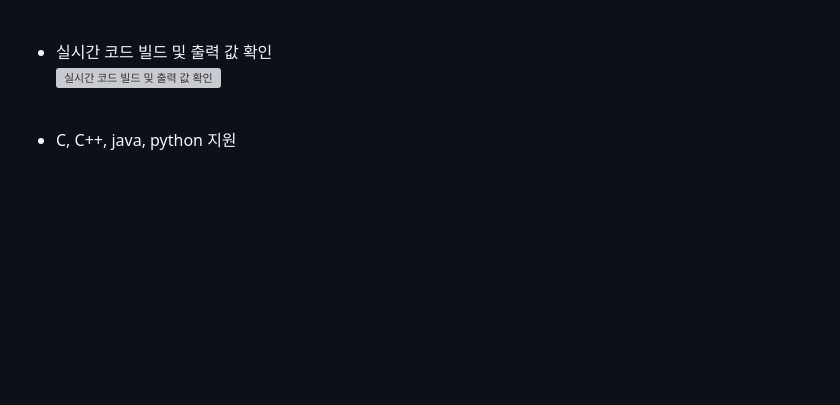
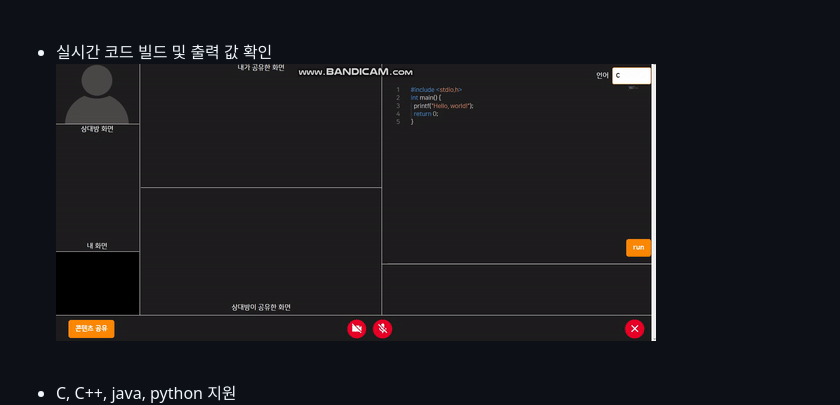
Before and after one commit to JEONsoyun/s03-final-cam-coder-, a Markdown page: doc/explain-function.md, the part around the change. Rendered like a GitHub page; pictures changed too: doc/img/realtime-build.gif (added); blank space fills up the shorter version; grey boxes are pictures that could not be loaded.

Commit message:
실시간 빌드 gif 추가

```diff
--- a/doc/explain-function.md
+++ b/doc/explain-function.md
@@ -28,7 +28,7 @@
 ![visual stduio code editor](./img/func4_vscode.png)  <br> <br>
 
 - 실시간 코드 빌드 및 출력 값 확인 <br>
-![실시간 코드 빌드 및 출력 값 확인](./img/func4_build.png)  <br> <br>
+![실시간 코드 빌드 및 출력 값 확인](./img/realtime-build.gif)  <br> <br>
 
 - C, C++, java, python 지원 <br>
 ![언어 지원](./img/func4_lang.png)  <br> <br>
```
